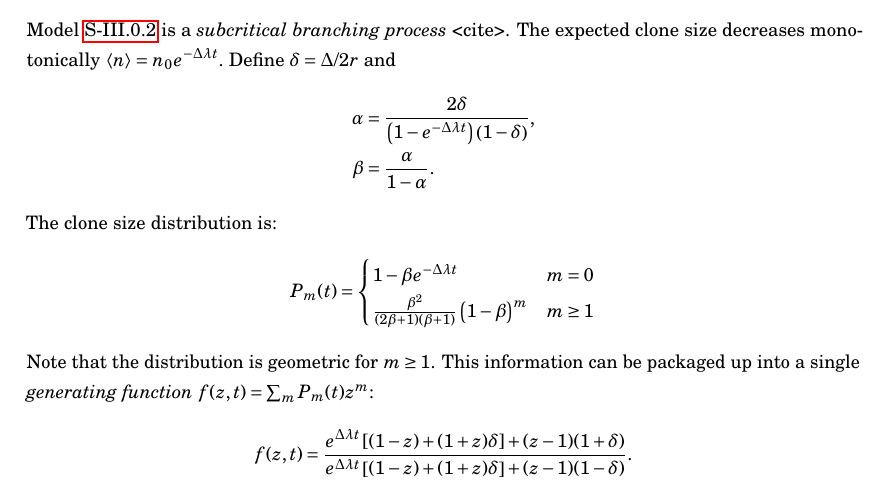
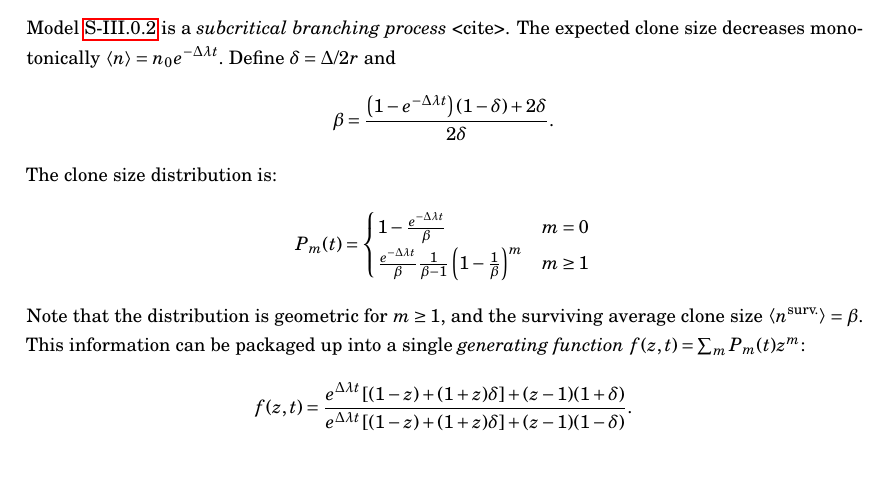
Before and after one commit to genneth/clone-dists, a LaTeX document (supplementary.tex): part of page 6 of 9, cut so that both start at the same text, the shorter picture padded with empty space. Compiled offline with pdfLaTeX.

Commit message:
correct subcritical CP formulae

```diff
--- a/supplementary.tex
+++ b/supplementary.tex
@@ -131,17 +131,16 @@ Due to the low induction frequency and low proportion of cycling stem cells, we
 
 Model \ref{eq:subcritical-cp-model} is a \emph{subcritical branching process} <cite>. The expected clone size decreases monotonically $\langle n \rangle = n_0 e^{-\Delta \lambda t}.$ Define $\delta = \Delta/2r$ and
 \begin{align*}
-\alpha &= \frac{2\delta}{\left(1 - e^{-\Delta \lambda t}\right)\left(1-\delta\right)}, \\
-\beta &= \frac{\alpha}{1-\alpha}.
+\beta &= \frac{\left(1-e^{-\Delta \lambda t}\right)(1-\delta)+2\delta}{2\delta}.
 \end{align*}
 The clone size distribution is:
 \begin{equation*}
 P_m(t) = \begin{cases}
-1 - \beta e^{-\Delta \lambda t} & m=0 \\
-\frac{\beta^2}{(2\beta +1)(\beta +1)}\left(1-\beta\right)^m & m\ge1
+1 - \frac{e^{-\Delta \lambda t}}{\beta} & m=0 \\
+\frac{e^{-\Delta \lambda t}}{\beta} \frac{1}{\beta-1} \left(1-\frac{1}{\beta}\right)^m & m\ge1
 \end{cases}
 \end{equation*}
-Note that the distribution is geometric for $m \ge 1$. This information can be packaged up into a single \emph{generating function} $f(z,t) = \sum_m P_m(t) z^m$:
+Note that the distribution is geometric for $m \ge 1$, and the surviving average clone size $\left\langle n^\textrm{surv.} \right\rangle = \beta$. This information can be packaged up into a single \emph{generating function} $f(z,t) = \sum_m P_m(t) z^m$:
 \begin{equation*}
 f(z,t) = \frac{e^{\Delta \lambda t}\left[(1-z) + (1+z)\delta\right] + (z-1)(1+\delta)}{e^{\Delta \lambda t}\left[(1-z) + (1+z)\delta\right] + (z-1)(1-\delta)}.
 \end{equation*}
```
